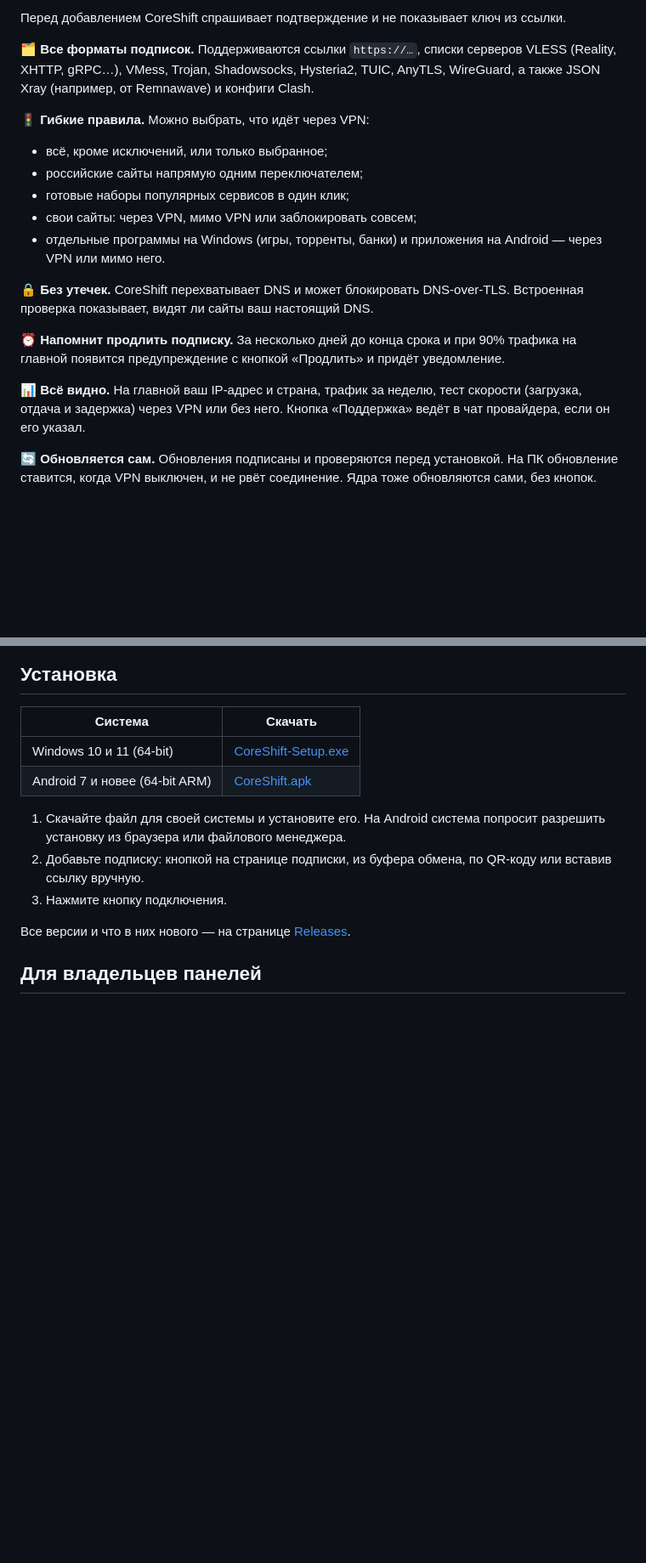
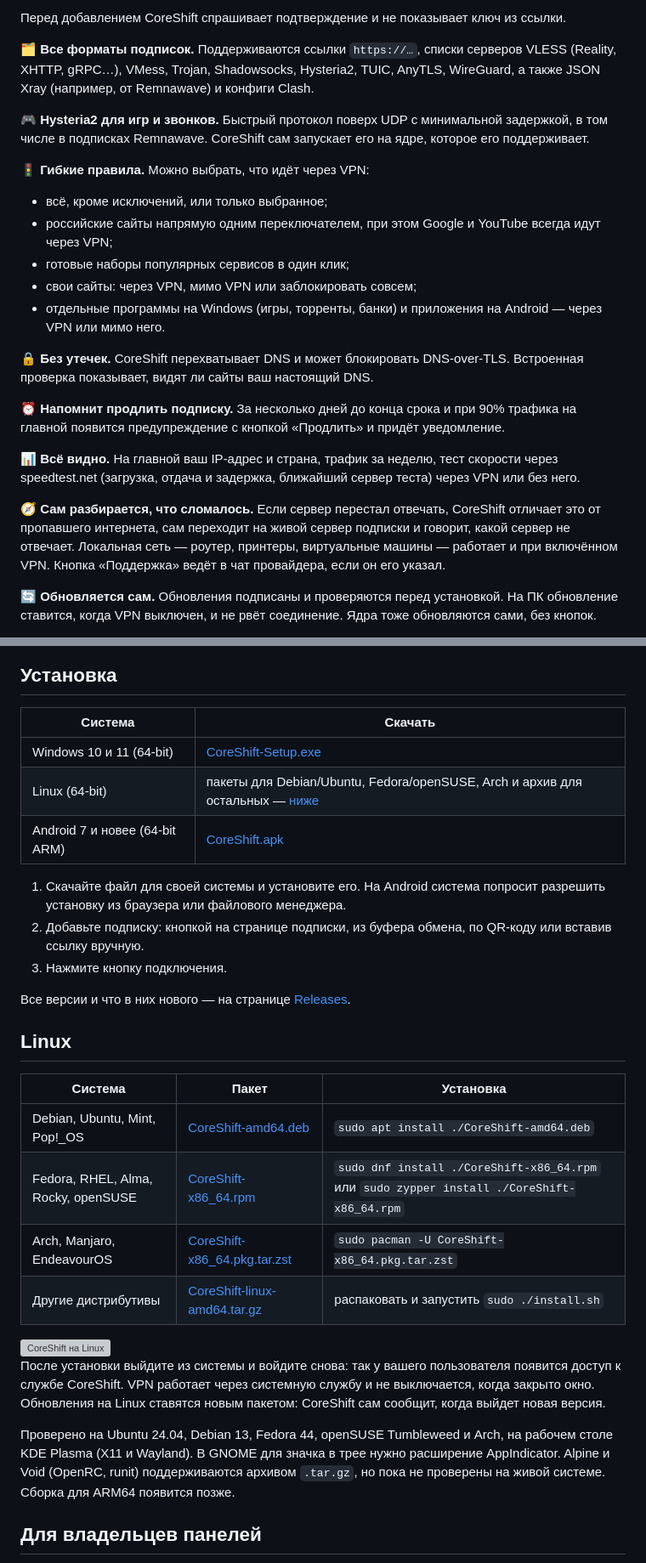
Before and after one commit to NezZeen/CoreShift-Release, a Markdown page: README.md, 2 parts joined by grey strips. Shown at 85% size. Drawn GitHub-style; blank space fills up the shorter version; grey boxes are pictures that could not be loaded.

Commit message:
README: Linux, Hysteria2, Google through the VPN, speed test

```diff
--- a/README.md
+++ b/README.md
@@ -32,9 +33,11 @@
 
 **🗂 Все форматы подписок.** Поддерживаются ссылки `https://…`, списки серверов VLESS (Reality, XHTTP, gRPC…), VMess, Trojan, Shadowsocks, Hysteria2, TUIC, AnyTLS, WireGuard, а также JSON Xray (например, от Remnawave) и конфиги Clash.
 
+**🎮 Hysteria2 для игр и звонков.** Быстрый протокол поверх UDP с минимальной задержкой, в том числе в подписках Remnawave. CoreShift сам запускает его на ядре, которое его поддерживает.
+
 **🚦 Гибкие правила.** Можно выбрать, что идёт через VPN:
 - всё, кроме исключений, или только выбранное;
-- российские сайты напрямую одним переключателем;
+- российские сайты напрямую одним переключателем, при этом Google и YouTube всегда идут через VPN;
 - готовые наборы популярных сервисов в один клик;
 - свои сайты: через VPN, мимо VPN или заблокировать совсем;
 - отдельные программы на Windows (игры, торренты, банки) и приложения на Android — через VPN или мимо него.
@@ -43,7 +46,9 @@
 
 **⏰ Напомнит продлить подписку.** За несколько дней до конца срока и при 90% трафика на главной появится предупреждение с кнопкой «Продлить» и придёт уведомление.
 
-**📊 Всё видно.** На главной ваш IP-адрес и страна, трафик за неделю, тест скорости (загрузка, отдача и задержка) через VPN или без него. Кнопка «Поддержка» ведёт в чат провайдера, если он его указал.
+**📊 Всё видно.** На главной ваш IP-адрес и страна, трафик за неделю, тест скорости через speedtest.net (загрузка, отдача и задержка, ближайший сервер теста) через VPN или без него.
+
+**🧭 Сам разбирается, что сломалось.** Если сервер перестал отвечать, CoreShift отличает это от пропавшего интернета, сам переходит на живой сервер подписки и говорит, какой сервер не отвечает. Локальная сеть — роутер, принтеры, виртуальные машины — работает и при включённом VPN. Кнопка «Поддержка» ведёт в чат провайдера, если он его указал.
 
 **🔄 Обновляется сам.** Обновления подписаны и проверяются перед установкой. На ПК обновление ставится, когда VPN выключен, и не рвёт соединение. Ядра тоже обновляются сами, без кнопок.
 
@@ -62,6 +67,7 @@
 | Система | Скачать |
 |---|---|
 | Windows 10 и 11 (64-bit) | [CoreShift-Setup.exe](https://github.com/NezZeen/CoreShift-Release/releases/latest/download/CoreShift-Setup.exe) |
+| Linux (64-bit) | пакеты для Debian/Ubuntu, Fedora/openSUSE, Arch и архив для остальных — [ниже](#linux) |
 | Android 7 и новее (64-bit ARM) | [CoreShift.apk](https://github.com/NezZeen/CoreShift-Release/releases/latest/download/CoreShift.apk) |
 
 1. Скачайте файл для своей системы и установите его. На Android система попросит разрешить установку из браузера или файлового менеджера.
@@ -69,6 +75,21 @@
 3. Нажмите кнопку подключения.
 
 Все версии и что в них нового — на странице [Releases](https://github.com/NezZeen/CoreShift-Release/releases).
+
+## Linux
+
+| Система | Пакет | Установка |
+|---|---|---|
+| Debian, Ubuntu, Mint, Pop!_OS | [CoreShift-amd64.deb](https://github.com/NezZeen/CoreShift-Release/releases/latest/download/CoreShift-amd64.deb) | `sudo apt install ./CoreShift-amd64.deb` |
+| Fedora, RHEL, Alma, Rocky, openSUSE | [CoreShift-x86_64.rpm](https://github.com/NezZeen/CoreShift-Release/releases/latest/download/CoreShift-x86_64.rpm) | `sudo dnf install ./CoreShift-x86_64.rpm` или `sudo zypper install ./CoreShift-x86_64.rpm` |
+| Arch, Manjaro, EndeavourOS | [CoreShift-x86_64.pkg.tar.zst](https://github.com/NezZeen/CoreShift-Release/releases/latest/download/CoreShift-x86_64.pkg.tar.zst) | `sudo pacman -U CoreShift-x86_64.pkg.tar.zst` |
+| Другие дистрибутивы | [CoreShift-linux-amd64.tar.gz](https://github.com/NezZeen/CoreShift-Release/releases/latest/download/CoreShift-linux-amd64.tar.gz) | распаковать и запустить `sudo ./install.sh` |
+
+<img src="assets/linux-home.png" alt="CoreShift на Linux" width="640">
+
+После установки выйдите из системы и войдите снова: так у вашего пользователя появится доступ к службе CoreShift. VPN работает через системную службу и не выключается, когда закрыто окно. Обновления на Linux ставятся новым пакетом: CoreShift сам сообщит, когда выйдет новая версия.
+
+Проверено на Ubuntu 24.04, Debian 13, Fedora 44, openSUSE Tumbleweed и Arch, на рабочем столе KDE Plasma (X11 и Wayland). В GNOME для значка в трее нужно расширение AppIndicator. Alpine и Void (OpenRC, runit) поддерживаются архивом `.tar.gz`, но пока не проверены на живой системе. Сборка для ARM64 появится позже.
 
 ## Для владельцев панелей
 
```
Also changed, not shown: other parts of README.md (+2 -1 lines).
